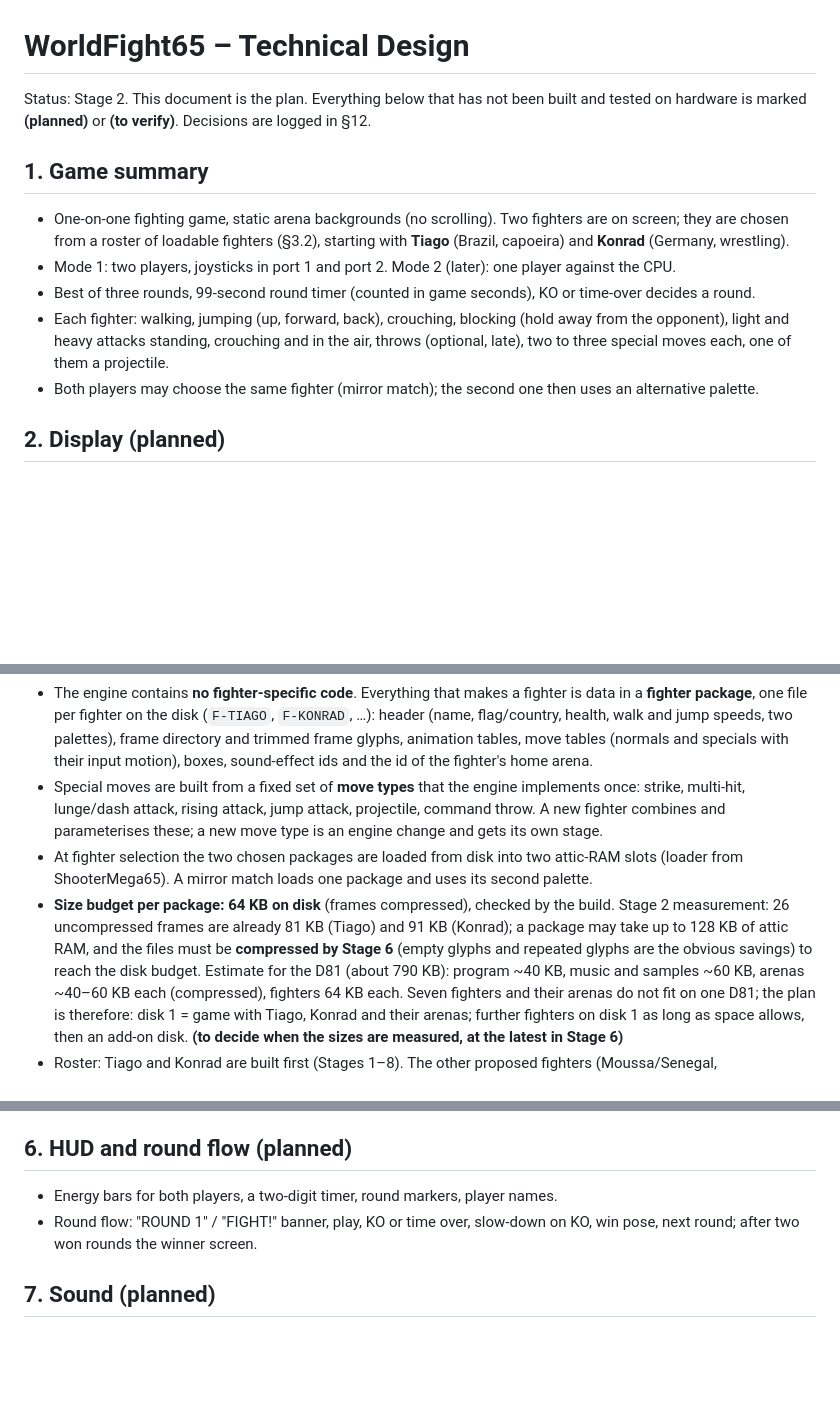
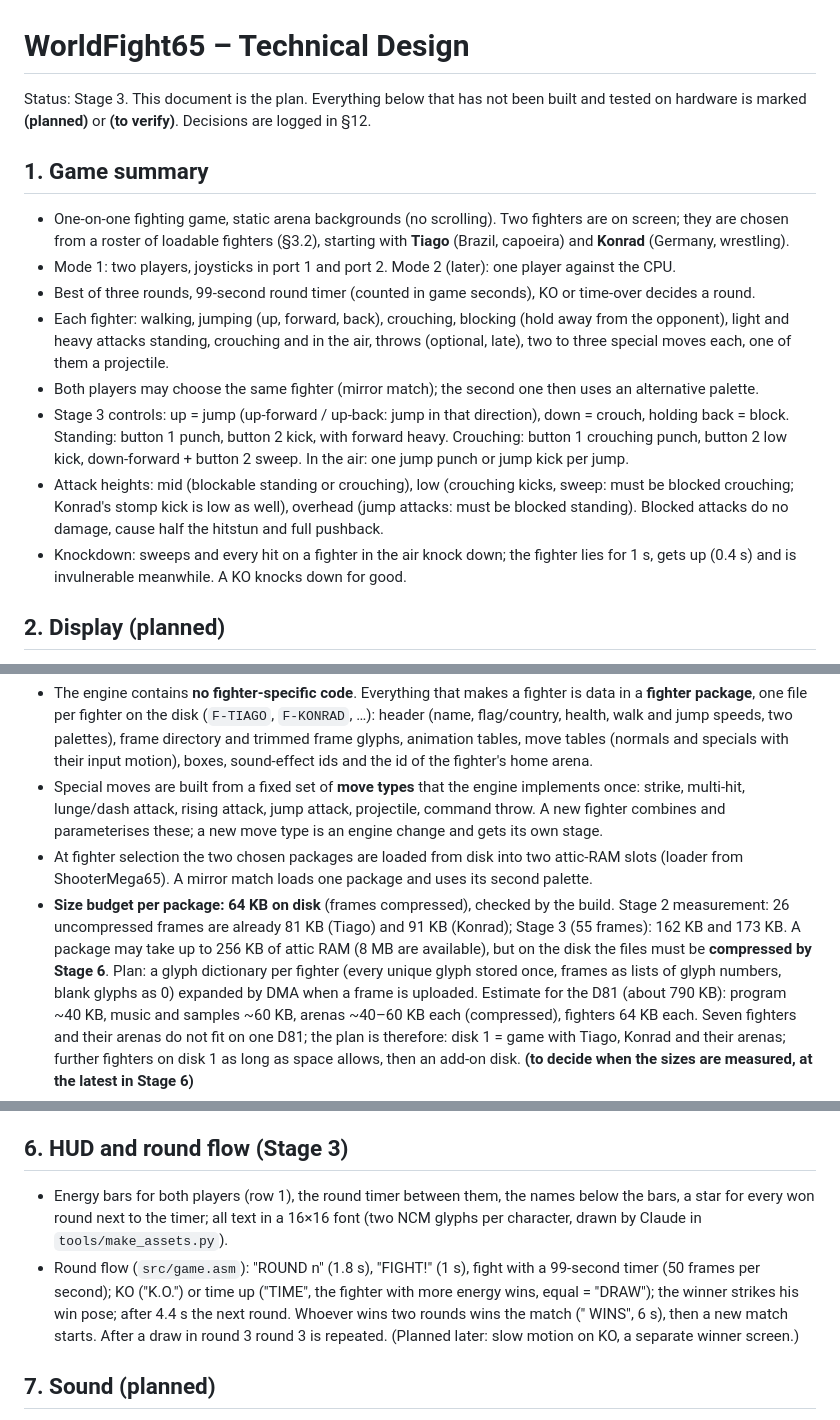
Before and after one commit to Niederrheiner-KKB74/WorldFight65, a Markdown page: docs/design.md, 3 parts joined by grey strips. GitHub-like rendering; blank space fills up the shorter version.

```diff
--- a/docs/design.md
+++ b/docs/design.md
@@ -1,6 +1,6 @@
 # WorldFight65 – Technical Design
 
-Status: Stage 2. This document is the plan. Everything below that has not been built and tested on hardware is
+Status: Stage 3. This document is the plan. Everything below that has not been built and tested on hardware is
 marked **(planned)** or **(to verify)**. Decisions are logged in §12.
 
 ## 1. Game summary
@@ -13,6 +13,14 @@ marked **(planned)** or **(to verify)**. Decisions are logged in §12.
   light and heavy attacks standing, crouching and in the air, throws (optional, late), two to three special
   moves each, one of them a projectile.
 - Both players may choose the same fighter (mirror match); the second one then uses an alternative palette.
+- Stage 3 controls: up = jump (up-forward / up-back: jump in that direction), down = crouch, holding back =
+  block. Standing: button 1 punch, button 2 kick, with forward heavy. Crouching: button 1 crouching punch,
+  button 2 low kick, down-forward + button 2 sweep. In the air: one jump punch or jump kick per jump.
+- Attack heights: mid (blockable standing or crouching), low (crouching kicks, sweep: must be blocked
+  crouching; Konrad's stomp kick is low as well), overhead (jump attacks: must be blocked standing).
+  Blocked attacks do no damage, cause half the hitstun and full pushback.
+- Knockdown: sweeps and every hit on a fighter in the air knock down; the fighter lies for 1 s, gets up
+  (0.4 s) and is invulnerable meanwhile. A KO knocks down for good.
 
 ## 2. Display (planned)
 - H320/V200 PAL, 50 Hz, CPU at 40.5 MHz, settings inherited from ShooterMega65 (`CHRXSCL = 120`, RRB double
@@ -67,9 +75,10 @@ attic RAM DMA time)**
 - At fighter selection the two chosen packages are loaded from disk into two attic-RAM slots
   (loader from ShooterMega65). A mirror match loads one package and uses its second palette.
 - **Size budget per package: 64 KB on disk** (frames compressed), checked by the build. Stage 2
-  measurement: 26 uncompressed frames are already 81 KB (Tiago) and 91 KB (Konrad); a package may take
-  up to 128 KB of attic RAM, and the files must be **compressed by Stage 6** (empty glyphs and repeated
-  glyphs are the obvious savings) to reach the disk budget. Estimate for the
+  measurement: 26 uncompressed frames are already 81 KB (Tiago) and 91 KB (Konrad); Stage 3 (55 frames):
+  162 KB and 173 KB. A package may take up to 256 KB of attic RAM (8 MB are available), but on the disk the
+  files must be **compressed by Stage 6**. Plan: a glyph dictionary per fighter (every unique glyph stored
+  once, frames as lists of glyph numbers, blank glyphs as 0) expanded by DMA when a frame is uploaded. Estimate for the
   D81 (about 790 KB): program ~40 KB, music and samples ~60 KB, arenas ~40–60 KB each (compressed),
   fighters 64 KB each. Seven fighters and their arenas do not fit on one D81; the plan is therefore:
   disk 1 = game with Tiago, Konrad and their arenas; further fighters on disk 1 as long as space
@@ -111,10 +120,15 @@ attic RAM DMA time)**
   below `$80` as pressed; key P shows port 2's reading in the border colour for diagnosis.
   **(confirmed on hardware with the owner's 8BitDo pads, Stage 2)**
 
-## 6. HUD and round flow (planned)
-- Energy bars for both players, a two-digit timer, round markers, player names.
-- Round flow: "ROUND 1" / "FIGHT!" banner, play, KO or time over, slow-down on KO, win pose, next round;
-  after two won rounds the winner screen.
+## 6. HUD and round flow (Stage 3)
+- Energy bars for both players (row 1), the round timer between them, the names below the bars, a star
+  for every won round next to the timer; all text in a 16×16 font (two NCM glyphs per character, drawn
+  by Claude in `tools/make_assets.py`).
+- Round flow (`src/game.asm`): "ROUND n" (1.8 s), "FIGHT!" (1 s), fight with a 99-second timer
+  (50 frames per second); KO ("K.O.") or time up ("TIME", the fighter with more energy wins, equal =
+  "DRAW"); the winner strikes his win pose; after 4.4 s the next round. Whoever wins two rounds wins the
+  match ("<NAME> WINS", 6 s), then a new match starts. After a draw in round 3 round 3 is repeated.
+  (Planned later: slow motion on KO, a separate winner screen.)
 
 ## 7. Sound (planned)
 - Music and sound engine from ShooterMega65 (`sound.asm`, `build_music.py`): music on two SIDs, effects on
```
Also changed, not shown: other parts of docs/design.md (+4 -1 lines), README.md (+5 -3 lines), docs/memory_map.md (+8 -7 lines), docs/stage3.md (added, +69 -0 lines), releases/stage3/README.md (added, +11 -0 lines), docs/img/stage3_xemu.png (added), 10 other files.
